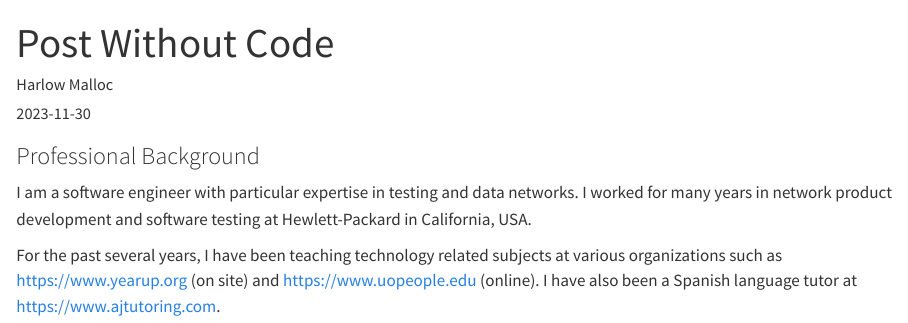
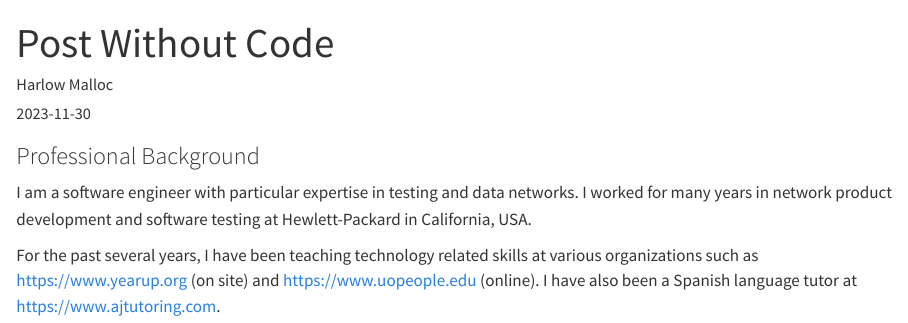
Before and after one commit to iberiaz9/myBlog, a Quarto document (posts/post-with-code/index.qmd): the page in a window 1100 px wide, from its top. Rendered offline with R 4.5, knitr and Pandoc in place of Quarto, with nearby package versions.

Commit message:
Update index.qmd

```diff
--- a/posts/post-with-code/index.qmd
+++ b/posts/post-with-code/index.qmd
@@ -12,7 +12,7 @@ I am a software engineer with particular expertise in testing and data networks.
 I worked for many years in network product development and software testing at
 Hewlett-Packard in California, USA.
 
-For the past several years, I have been teaching technology related subjects at
+For the past several years, I have been teaching technology related skills at
 various organizations such as <https://www.yearup.org> (on site) and
 <https://www.uopeople.edu> (online). I have also been a Spanish language tutor
 at <https://www.ajtutoring.com>.
```
